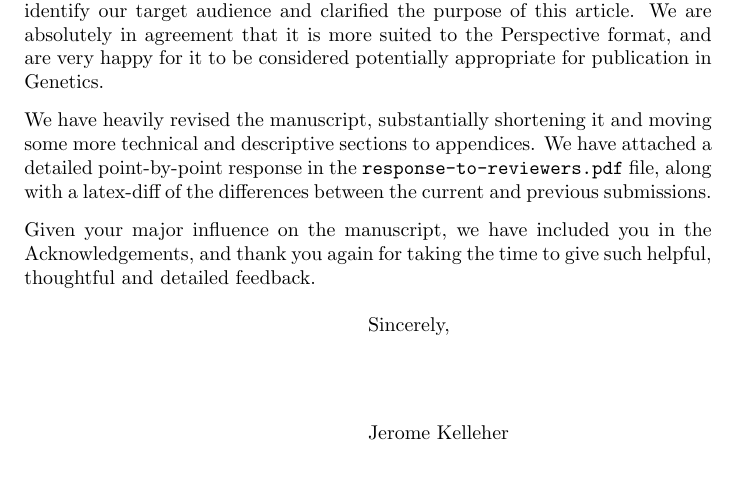
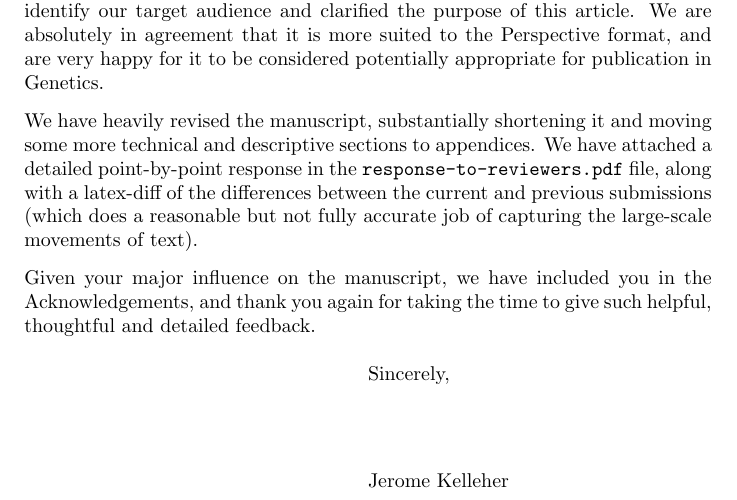
Before and after one commit to tskit-dev/what-is-an-arg-paper, a LaTeX letter (cover-letter/cover-letter-resubmit.tex): part of the page, cut so that both start at the same text, the shorter picture padded with empty space. Compiled offline with pdfLaTeX.

Commit message:
Update cover letter.

```diff
--- a/cover-letter/cover-letter-resubmit.tex
+++ b/cover-letter/cover-letter-resubmit.tex
@@ -24,7 +24,9 @@ We have heavily revised the manuscript, substantially shortening it
 and moving some more technical and descriptive sections to appendices.
 We have attached a detailed point-by-point response in the
 \texttt{response-to-reviewers.pdf} file, along with a
-latex-diff of the differences between the current and previous submissions.
+latex-diff of the differences between the current and previous submissions
+(which does a reasonable but not fully accurate job of capturing the large-scale
+movements of text).
 
 Given your major influence on the manuscript, we have included you in the
 Acknowledgements, and thank you again for taking the time to give
```
